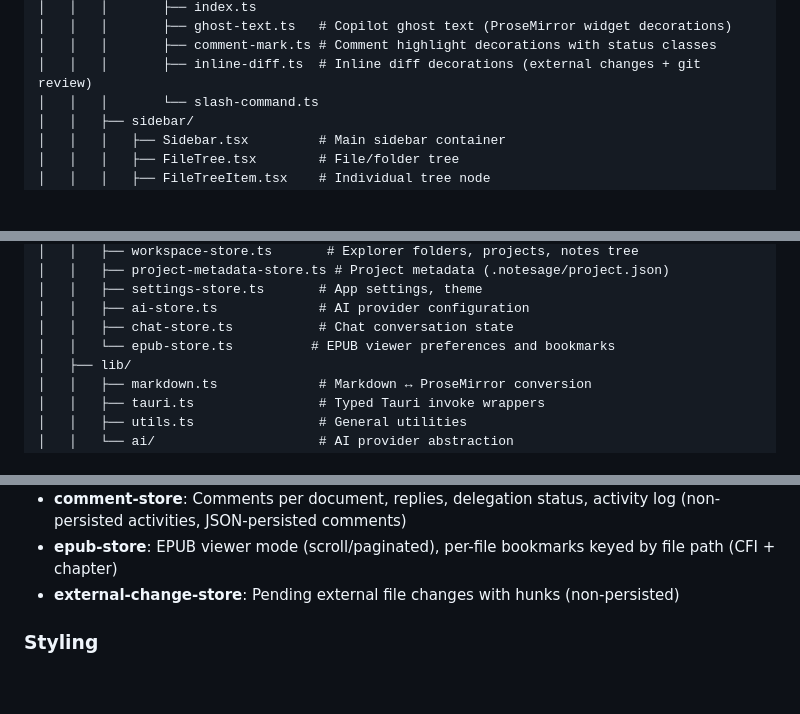
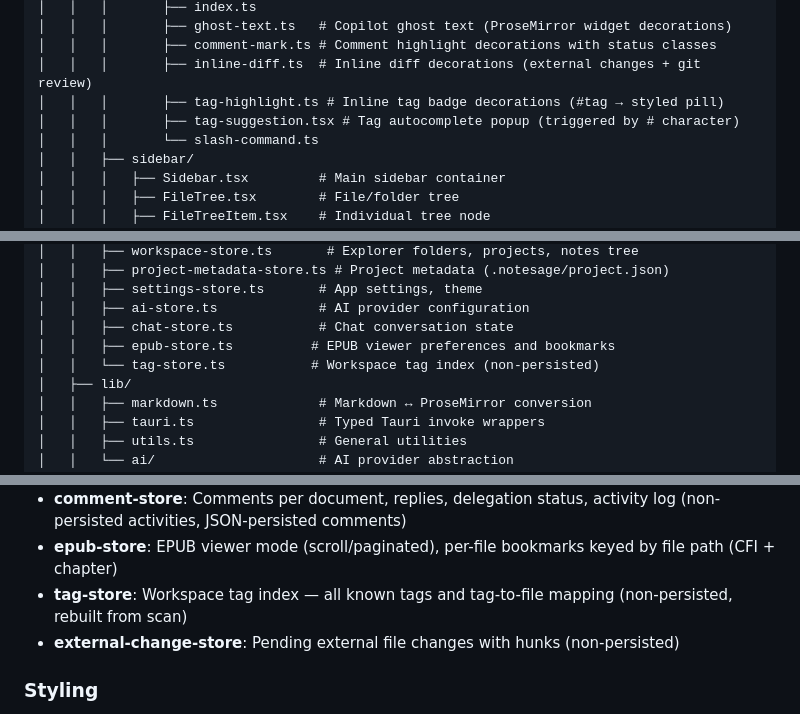
Before and after one commit to PeterBlenessy/notesage, a Markdown page: docs/architecture.md, 3 parts joined by grey strips. Rendered like a GitHub page; blank space fills up the shorter version.

```diff
--- a/docs/architecture.md
+++ b/docs/architecture.md
@@ -60,6 +60,8 @@ note-sage/
 │   │   │       ├── ghost-text.ts   # Copilot ghost text (ProseMirror widget decorations)
 │   │   │       ├── comment-mark.ts # Comment highlight decorations with status classes
 │   │   │       ├── inline-diff.ts  # Inline diff decorations (external changes + git review)
+│   │   │       ├── tag-highlight.ts # Inline tag badge decorations (#tag → styled pill)
+│   │   │       ├── tag-suggestion.tsx # Tag autocomplete popup (triggered by # character)
 │   │   │       └── slash-command.ts
 │   │   ├── sidebar/
 │   │   │   ├── Sidebar.tsx         # Main sidebar container
@@ -105,7 +107,8 @@ note-sage/
 │   │   ├── settings-store.ts       # App settings, theme
 │   │   ├── ai-store.ts             # AI provider configuration
 │   │   ├── chat-store.ts           # Chat conversation state
-│   │   └── epub-store.ts          # EPUB viewer preferences and bookmarks
+│   │   ├── epub-store.ts          # EPUB viewer preferences and bookmarks
+│   │   └── tag-store.ts           # Workspace tag index (non-persisted)
 │   ├── lib/
 │   │   ├── markdown.ts             # Markdown ↔ ProseMirror conversion
 │   │   ├── tauri.ts                # Typed Tauri invoke wrappers
@@ -181,6 +184,7 @@ All state stores use Zustand with the persist middleware for localStorage:
 - **chat-store**: Chat conversation messages, loading state, errors, agent activities
 - **comment-store**: Comments per document, replies, delegation status, activity log (non-persisted activities, JSON-persisted comments)
 - **epub-store**: EPUB viewer mode (scroll/paginated), per-file bookmarks keyed by file path (CFI + chapter)
+- **tag-store**: Workspace tag index — all known tags and tag-to-file mapping (non-persisted, rebuilt from scan)
 - **external-change-store**: Pending external file changes with hunks (non-persisted)
 
 ### Styling
```
Also changed, not shown: README.md (+2 -0 lines), docs/product-description.md (+34 -0 lines).
